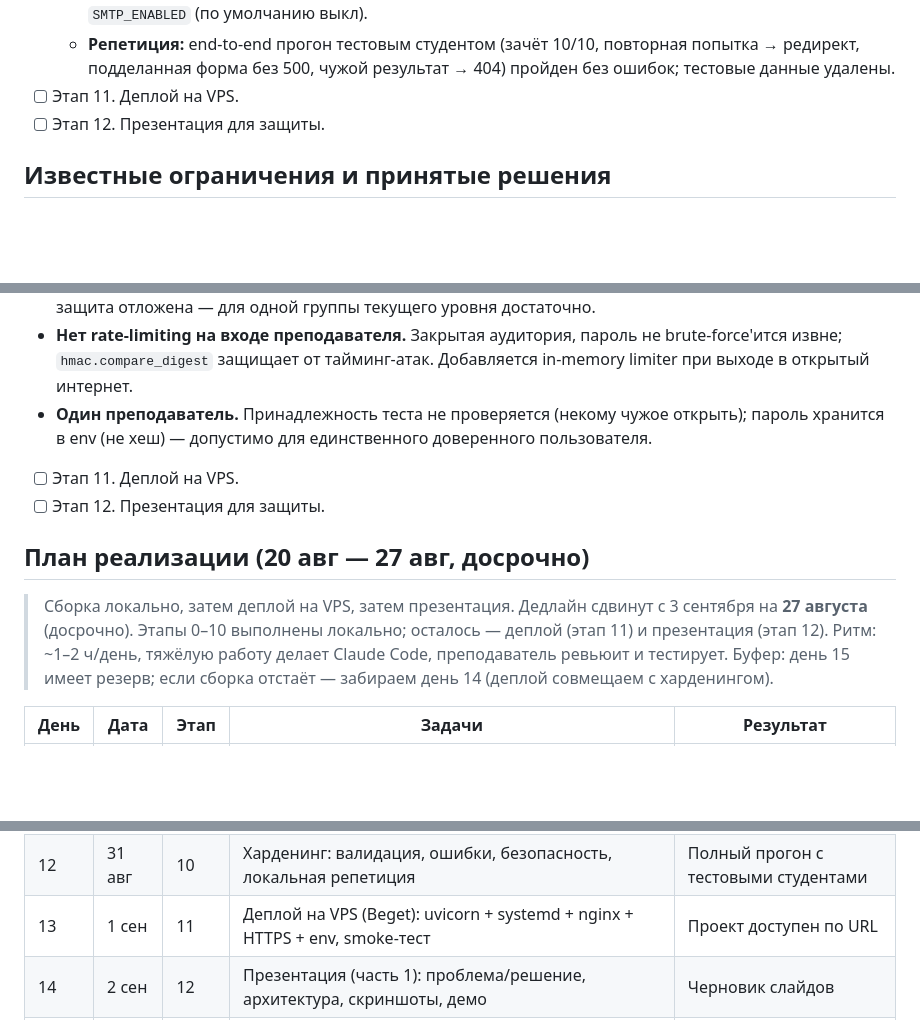
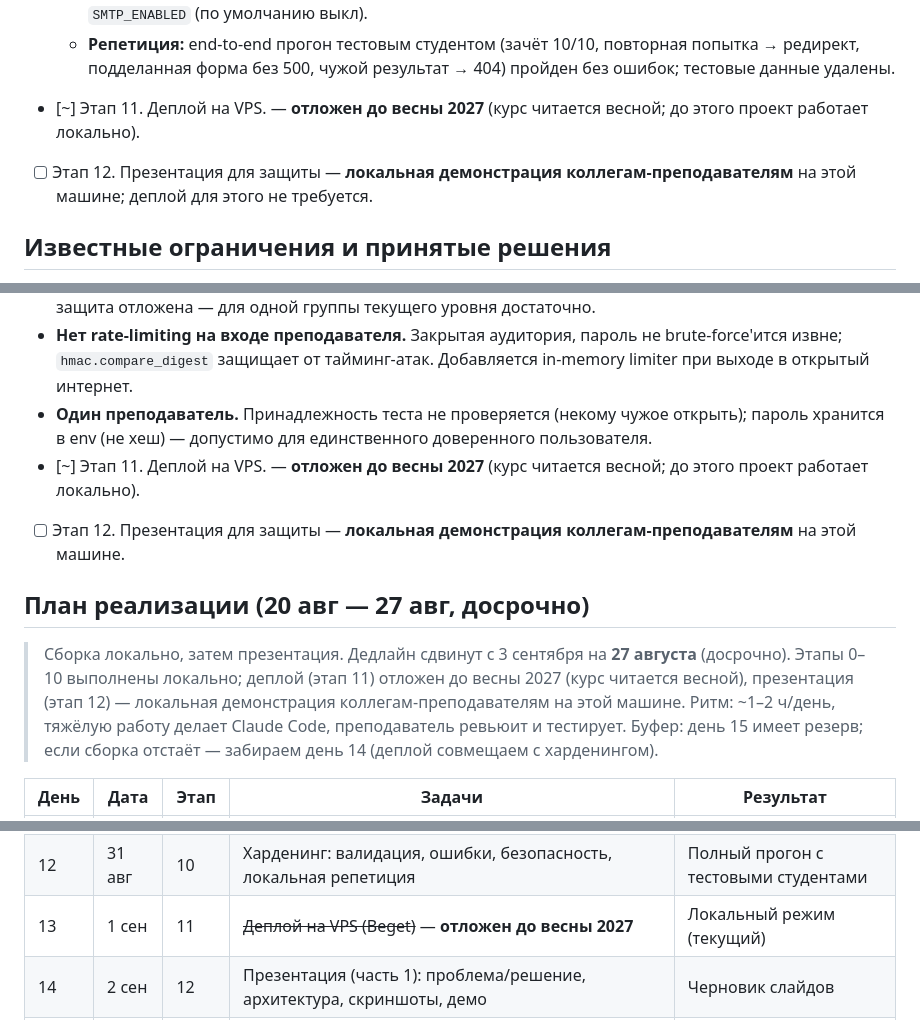
Before and after one commit to PavelKoff2025/SMM_Testing, a Markdown page: README.md, 3 parts joined by grey strips. GitHub-like rendering; blank space fills up the shorter version.

Commit message:
README: этап 11 (деплой) отложен до весны 2027, этап 12 — локальная презентация
Курс «Взаимодействие с социальными медиа» читается весной 2027, поэтому деплой на VPS
откладывается — проект работает локально. Презентация для коллег-преподавателей
проводится на этой машине, без публичного URL.

Co-Authored-By: Claude <noreply@anthropic.com>

```diff
--- a/README.md
+++ b/README.md
@@ -177,8 +177,8 @@ uvicorn app.main:app --reload       # http://127.0.0.1:8000  (документа
   - **`/docs`** закрыт в prod.
   - **Email-уведомления реализованы:** `app/services/emailer.py` (smtplib SSL, plain text) + интеграция в `submit_test` через `asyncio.to_thread` (не блокирует event loop). Ошибка SMTP логируется и **не блокирует** показ результата — студент видит его в кабинете в любом случае. Включается флагом `SMTP_ENABLED` (по умолчанию выкл).
   - **Репетиция:** end-to-end прогон тестовым студентом (зачёт 10/10, повторная попытка → редирект, подделанная форма без 500, чужой результат → 404) пройден без ошибок; тестовые данные удалены.
-- [ ] Этап 11. Деплой на VPS.
-- [ ] Этап 12. Презентация для защиты.
+- [~] Этап 11. Деплой на VPS. — **отложен до весны 2027** (курс читается весной; до этого проект работает локально).
+- [ ] Этап 12. Презентация для защиты — **локальная демонстрация коллегам-преподавателям** на этой машине; деплой для этого не требуется.
 
 ## Известные ограничения и принятые решения
 
@@ -188,12 +188,12 @@ uvicorn app.main:app --reload       # http://127.0.0.1:8000  (документа
 - **CSRF-митигация через `same_site=lax` + HTTPS**, без полной токен-защиты всех форм. `lax` блокирует cross-site POST (основной вектор CSRF); HTTPS защищает куку в транзите. Полная двойная-submit-cookie защита отложена — для одной группы текущего уровня достаточно.
 - **Нет rate-limiting на входе преподавателя.** Закрытая аудитория, пароль не brute-force'ится извне; `hmac.compare_digest` защищает от тайминг-атак. Добавляется in-memory limiter при выходе в открытый интернет.
 - **Один преподаватель.** Принадлежность теста не проверяется (некому чужое открыть); пароль хранится в env (не хеш) — допустимо для единственного доверенного пользователя.
-- [ ] Этап 11. Деплой на VPS.
-- [ ] Этап 12. Презентация для защиты.
+- [~] Этап 11. Деплой на VPS. — **отложен до весны 2027** (курс читается весной; до этого проект работает локально).
+- [ ] Этап 12. Презентация для защиты — **локальная демонстрация коллегам-преподавателям** на этой машине.
 
 ## План реализации (20 авг — 27 авг, досрочно)
 
-> Сборка локально, затем деплой на VPS, затем презентация. Дедлайн сдвинут с 3 сентября на **27 августа** (досрочно). Этапы 0–10 выполнены локально; осталось — деплой (этап 11) и презентация (этап 12).
+> Сборка локально, затем презентация. Дедлайн сдвинут с 3 сентября на **27 августа** (досрочно). Этапы 0–10 выполнены локально; деплой (этап 11) отложен до весны 2027 (курс читается весной), презентация (этап 12) — локальная демонстрация коллегам-преподавателям на этой машине.
 > Ритм: ~1–2 ч/день, тяжёлую работу делает Claude Code, преподаватель ревьюит и тестирует.
 > Буфер: день 15 имеет резерв; если сборка отстаёт — забираем день 14 (деплой совмещаем с харденингом).
 
@@ -211,7 +211,7 @@ uvicorn app.main:app --reload       # http://127.0.0.1:8000  (документа
 | 10 | 29 авг | 9 | Допуск (все 9 + 81/90), итоговая таблица, экспорт CSV | Статус «допущен/не допущен» |
 | 11 | 30 авг | 10 | Контент: генерация 9 тестов из 9 PDF, QA, баг-фиксы | Все 9 тестов готовы и протестированы |
 | 12 | 31 авг | 10 | Харденинг: валидация, ошибки, безопасность, локальная репетиция | Полный прогон с тестовыми студентами |
-| 13 | 1 сен | 11 | Деплой на VPS (Beget): uvicorn + systemd + nginx + HTTPS + env, smoke-тест | Проект доступен по URL |
+| 13 | 1 сен | 11 | ~~Деплой на VPS (Beget)~~ — **отложен до весны 2027** | Локальный режим (текущий) |
 | 14 | 2 сен | 12 | Презентация (часть 1): проблема/решение, архитектура, скриншоты, демо | Черновик слайдов |
 | 15 | 3 сен | 12 | Презентация (часть 2) + репетиция защиты | Готовая презентация к защите |
 
```
